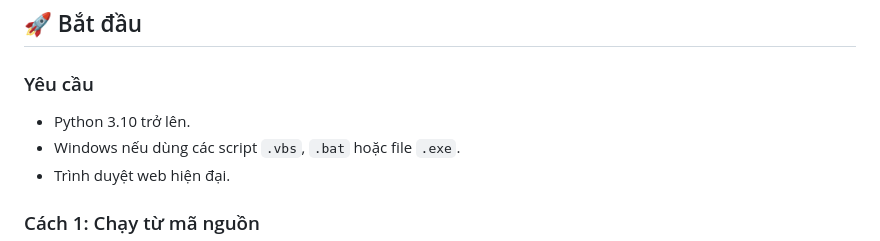
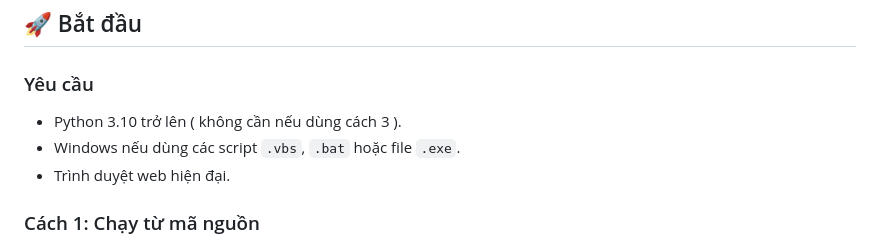
Before and after one commit to MinhquanLuong2137/LiemFinance, a Markdown page: README.md, the part around the change. Drawn GitHub-style.

Commit message:
Update Python version requirement in README
Clarify Python version requirement for method 3 in README.

```diff
--- a/README.md
+++ b/README.md
@@ -85,7 +85,7 @@ LiemFinance/
 
 ### Yêu cầu
 
-- Python 3.10 trở lên.
+- Python 3.10 trở lên ( không cần nếu dùng cách 3 ).
 - Windows nếu dùng các script `.vbs`, `.bat` hoặc file `.exe`.
 - Trình duyệt web hiện đại.
 
```
